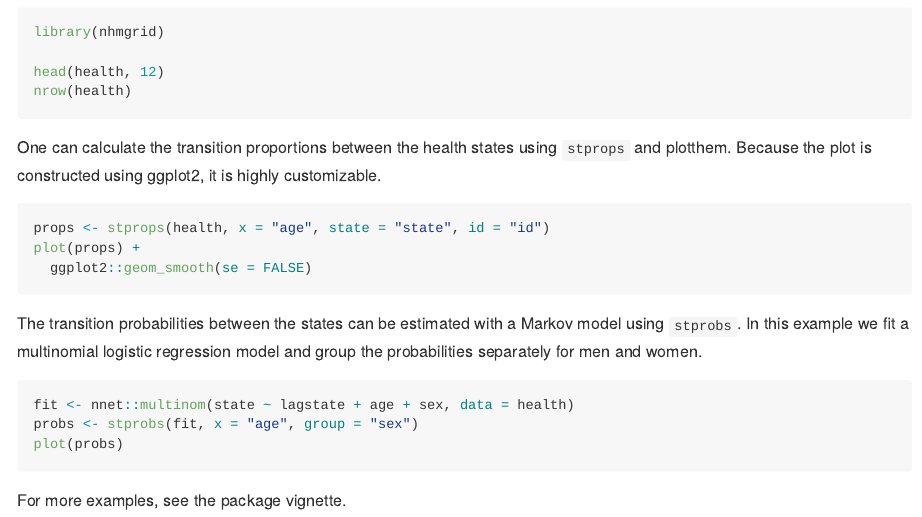
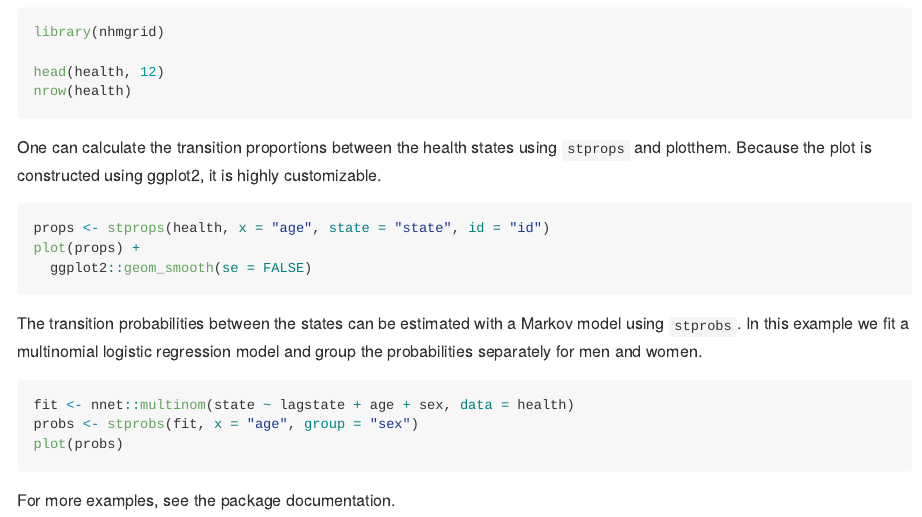
Before and after one commit to mirojantti/nhmgrid, an R Markdown document (README.Rmd): the page in a window 1100 px wide, from 650 px down. Rendered offline with R 4.5, knitr and Pandoc, with nearby package versions; the code chunks are not run, so their results and figures are left out; badge pictures from the web are left out.

Commit message:
Update README

````diff
--- a/README.Rmd
+++ b/README.Rmd
@@ -68,4 +68,4 @@ probs <- stprobs(fit, x = "age", group = "sex")
 plot(probs)
 ```
 
-For more examples, see the package vignette.
+For more examples, see the package documentation.
````
Also changed, not shown: README.md.
